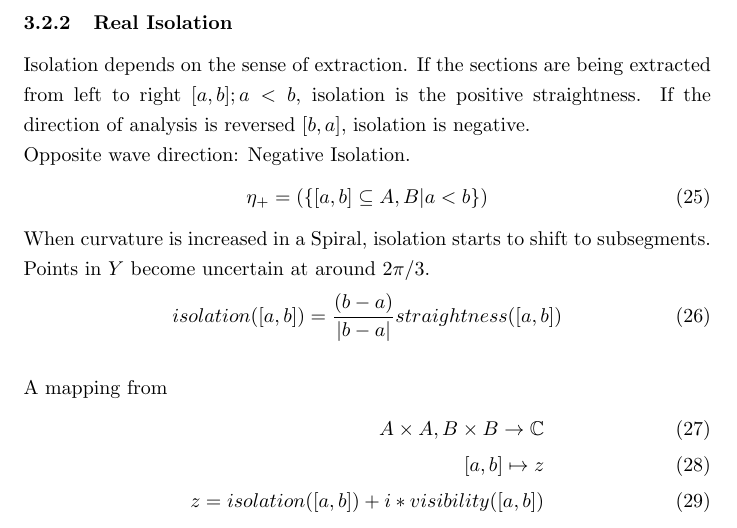
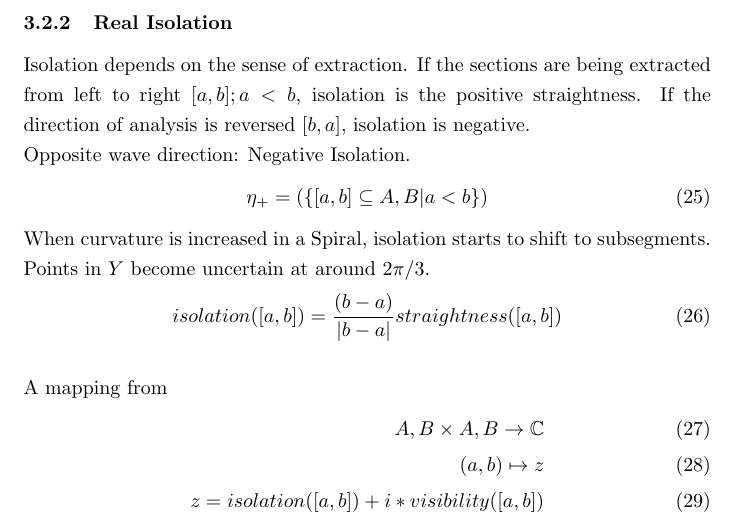
Before and after one commit to specpose/stopeight, a LaTeX document (doc/latex/Stopeight_Analyzer.tex): part of page 5 of 9, cut so that both start at the same text. Compiled offline with pdfLaTeX.

Commit message:
FIXED doc latex fixed complex metric

```diff
--- a/doc/latex/Stopeight_Analyzer.tex
+++ b/doc/latex/Stopeight_Analyzer.tex
@@ -221,8 +221,8 @@ isolation([a,b])=\frac{(b-a)}{\lvert b-a \rvert}straightness([a,b])
 \end{equation}\\
 A mapping from
 \begin{align}
-A \times A, B\times B \rightarrow \mathbb{C}\\
-[a,b] \mapsto z\\
+A,B \times A,B \rightarrow \mathbb{C}\\
+(a,b) \mapsto z\\
 z = isolation([a,b]) + i * visibility([a,b])
 \end{align}
 A complex norm $\norm{\cdot}$ is defined on the transversality (2).\\
```
